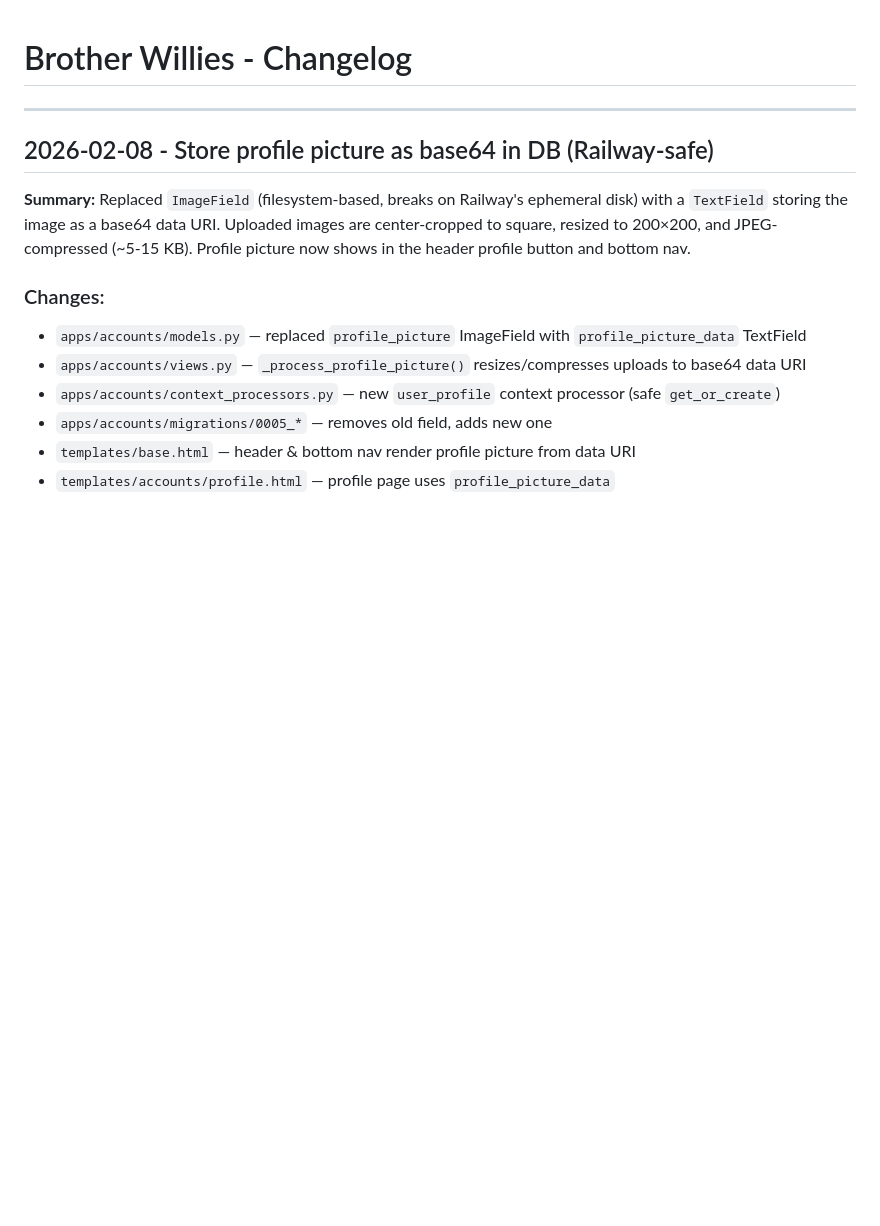
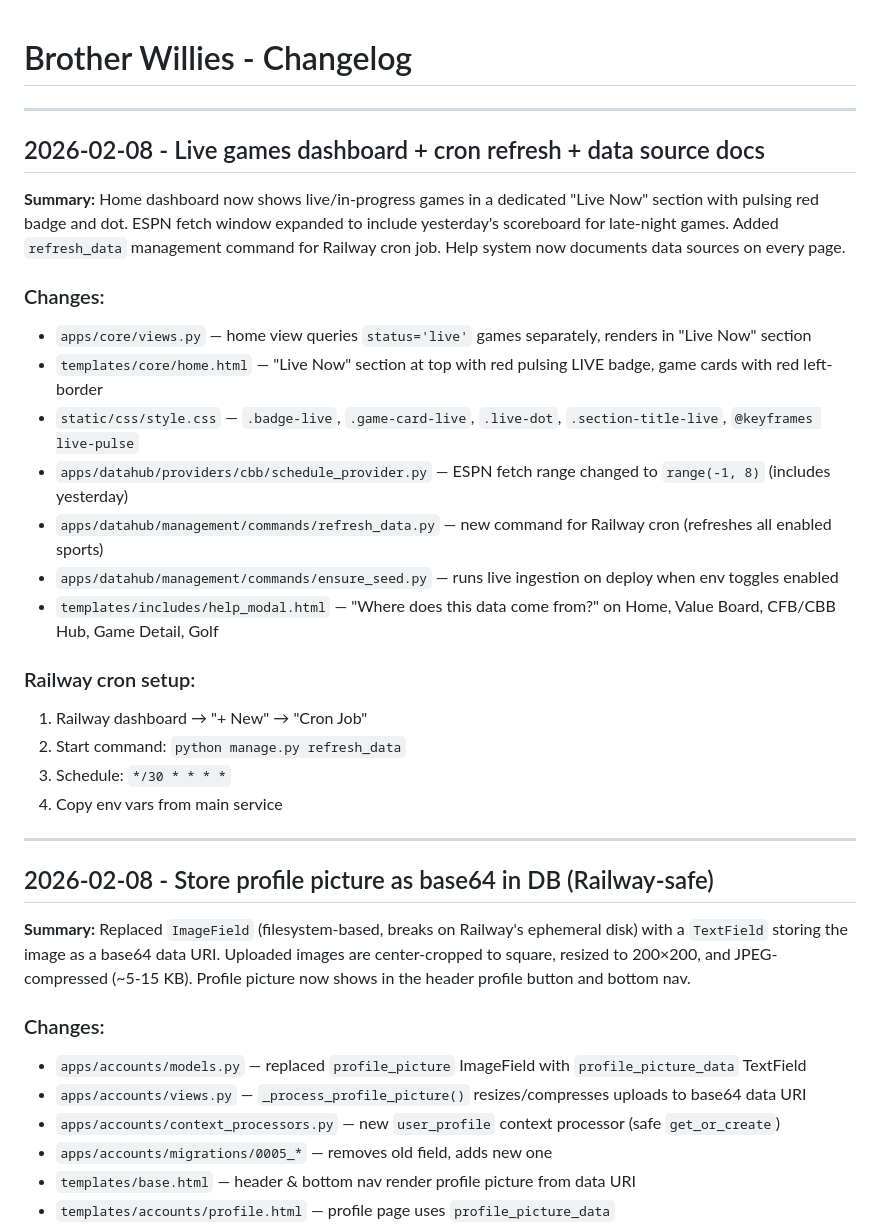
Before and after one commit to djenkins452/brotherwillies, a Markdown page: docs/changelog.md, the part around the change. GitHub-like rendering; blank space fills up the shorter version.

Commit message:
Update docs: live dashboard, cron setup, mark Step 18 complete
Co-Authored-By: Claude Opus 4.6 <noreply@anthropic.com>

```diff
--- a/docs/changelog.md
+++ b/docs/changelog.md
@@ -1,4 +1,25 @@
 # Brother Willies - Changelog
+
+---
+
+## 2026-02-08 - Live games dashboard + cron refresh + data source docs
+
+**Summary:** Home dashboard now shows live/in-progress games in a dedicated "Live Now" section with pulsing red badge and dot. ESPN fetch window expanded to include yesterday's scoreboard for late-night games. Added `refresh_data` management command for Railway cron job. Help system now documents data sources on every page.
+
+### Changes:
+- `apps/core/views.py` — home view queries `status='live'` games separately, renders in "Live Now" section
+- `templates/core/home.html` — "Live Now" section at top with red pulsing LIVE badge, game cards with red left-border
+- `static/css/style.css` — `.badge-live`, `.game-card-live`, `.live-dot`, `.section-title-live`, `@keyframes live-pulse`
+- `apps/datahub/providers/cbb/schedule_provider.py` — ESPN fetch range changed to `range(-1, 8)` (includes yesterday)
+- `apps/datahub/management/commands/refresh_data.py` — new command for Railway cron (refreshes all enabled sports)
+- `apps/datahub/management/commands/ensure_seed.py` — runs live ingestion on deploy when env toggles enabled
+- `templates/includes/help_modal.html` — "Where does this data come from?" on Home, Value Board, CFB/CBB Hub, Game Detail, Golf
+
+### Railway cron setup:
+1. Railway dashboard → "+ New" → "Cron Job"
+2. Start command: `python manage.py refresh_data`
+3. Schedule: `*/30 * * * *`
+4. Copy env vars from main service
 
 ---
 
```
Also changed, not shown: CLAUDE.md (+17 -2 lines).
